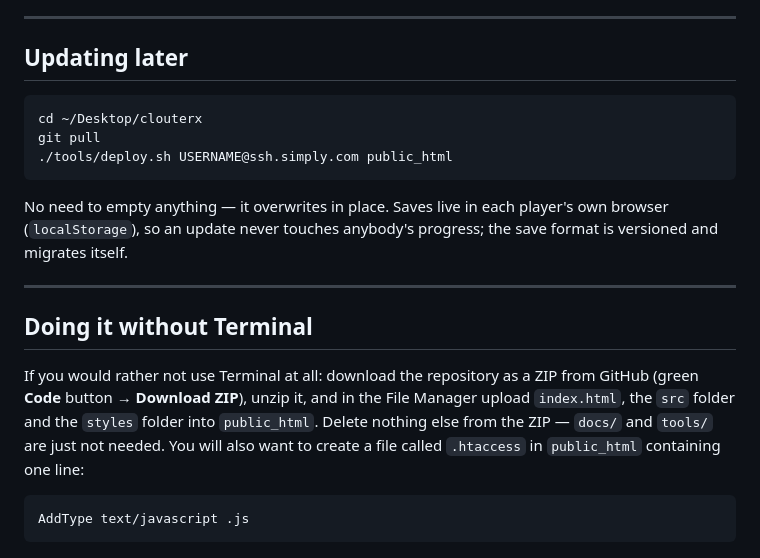
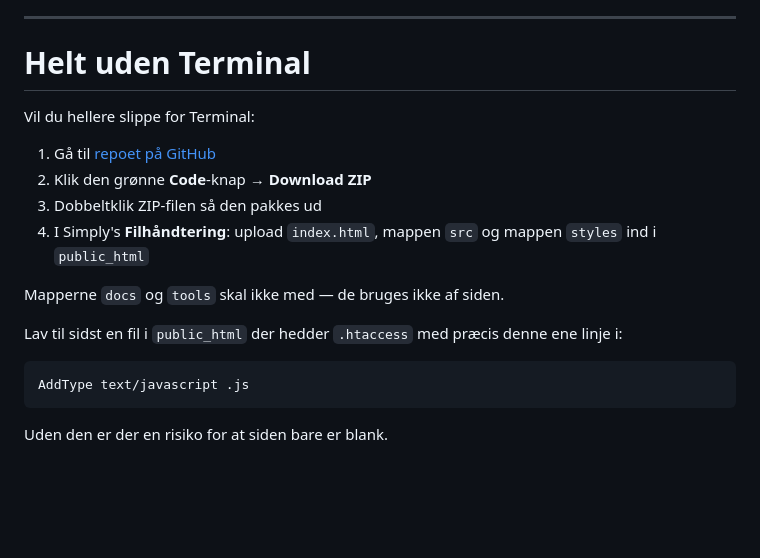
Before and after one commit to emilbundsgaard-crypto/rack-and-ruin, a Markdown page: DEPLOY.md, the part around one of its changes. GitHub-like rendering; blank space fills up the shorter version.

````diff
--- a/DEPLOY.md
+++ b/DEPLOY.md
@@ -127,29 +194,23 @@ unfriendly to plain HTTP, and sound needs a secure context in some of them.
 
 ---
 
-## Updating later
+# Helt uden Terminal
 
-```bash
-cd ~/Desktop/clouterx
-git pull
-./tools/deploy.sh USERNAME@ssh.simply.com public_html
-```
+Vil du hellere slippe for Terminal:
 
-No need to empty anything — it overwrites in place. Saves live in each
-player's own browser (`localStorage`), so an update never touches anybody's
-progress; the save format is versioned and migrates itself.
+1. Gå til [repoet på GitHub](https://github.com/emilbundsgaard-crypto/rack-and-ruin)
+2. Klik den grønne **Code**-knap → **Download ZIP**
+3. Dobbeltklik ZIP-filen så den pakkes ud
+4. I Simply's **Filhåndtering**: upload `index.html`, mappen `src` og mappen
+   `styles` ind i `public_html`
 
----
+Mapperne `docs` og `tools` skal ikke med — de bruges ikke af siden.
 
-## Doing it without Terminal
-
-If you would rather not use Terminal at all: download the repository as a ZIP
-from GitHub (green **Code** button → **Download ZIP**), unzip it, and in the
-File Manager upload `index.html`, the `src` folder and the `styles` folder
-into `public_html`. Delete nothing else from the ZIP — `docs/` and `tools/` are
-just not needed. You will also want to create a file called `.htaccess` in
-`public_html` containing one line:
+Lav til sidst en fil i `public_html` der hedder `.htaccess` med præcis denne
+ene linje i:
 
 ```apache
 AddType text/javascript .js
 ```
+
+Uden den er der en risiko for at siden bare er blank.
````
Also changed, not shown: other parts of DEPLOY.md (+135 -68 lines).
